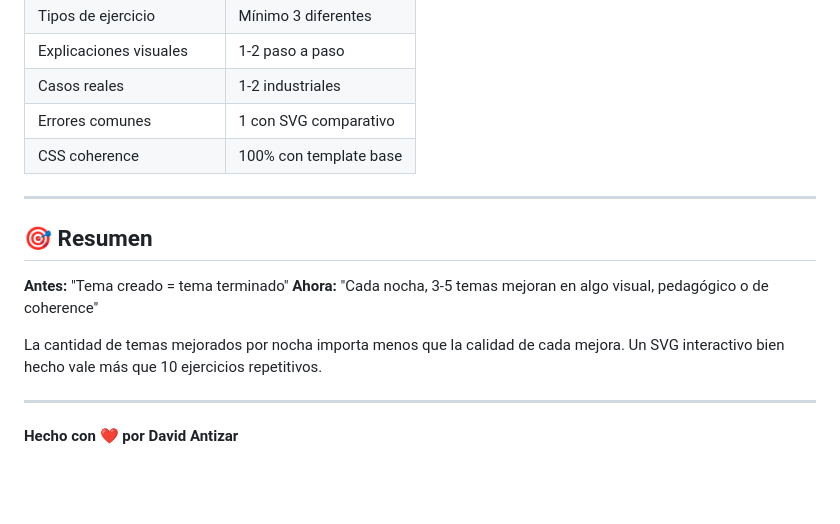
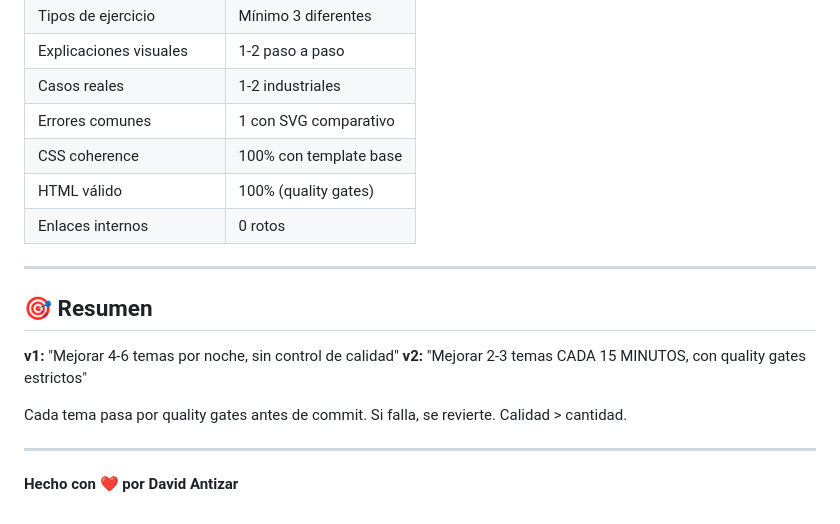
Before and after one commit to Ntizar/DibujoTecnico, a Markdown page: MEGA-PLAN2.md, the part around one of its changes. Drawn GitHub-style; blank space fills up the shorter version.

```diff
--- a/MEGA-PLAN2.md
+++ b/MEGA-PLAN2.md
@@ -146,15 +145,17 @@ CADA NOCH:
 | Casos reales | 1-2 industriales |
 | Errores comunes | 1 con SVG comparativo |
 | CSS coherence | 100% con template base |
+| HTML válido | 100% (quality gates) |
+| Enlaces internos | 0 rotos |
 
 ---
 
 ## 🎯 Resumen
 
-**Antes:** "Tema creado = tema terminado"
-**Ahora:** "Cada nocha, 3-5 temas mejoran en algo visual, pedagógico o de coherence"
+**v1:** "Mejorar 4-6 temas por noche, sin control de calidad"
+**v2:** "Mejorar 2-3 temas CADA 15 MINUTOS, con quality gates estrictos"
 
-La cantidad de temas mejorados por nocha importa menos que la calidad de cada mejora. Un SVG interactivo bien hecho vale más que 10 ejercicios repetitivos.
+Cada tema pasa por quality gates antes de commit. Si falla, se revierte. Calidad > cantidad.
 
 ---
 
```
Also changed, not shown: other parts of MEGA-PLAN2.md (+69 -70 lines), INVENTARIO.md (added, +92 -0 lines).
